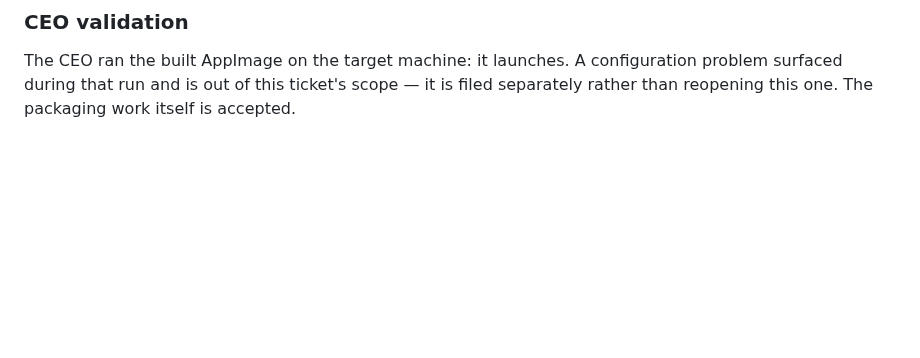
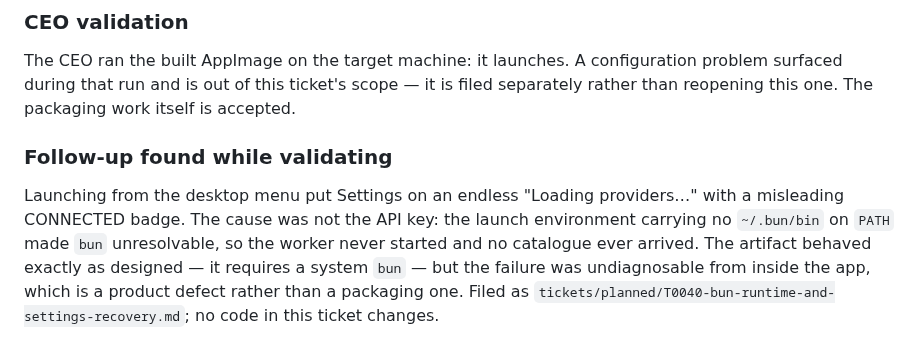
Before and after one commit to zipang/spechtt, a Markdown page: tickets/done/T0038-appimage-release-pipeline.md, the part around the change. Rendered like a GitHub page; blank space fills up the shorter version.

```diff
--- a/tickets/done/T0038-appimage-release-pipeline.md
+++ b/tickets/done/T0038-appimage-release-pipeline.md
@@ -616,3 +616,14 @@ The CEO ran the built AppImage on the target machine: it launches. A
 configuration problem surfaced during that run and is out of this ticket's
 scope — it is filed separately rather than reopening this one. The packaging
 work itself is accepted.
+
+### Follow-up found while validating
+
+Launching from the desktop menu put Settings on an endless "Loading providers…"
+with a misleading CONNECTED badge. The cause was not the API key: the launch
+environment carrying no `~/.bun/bin` on `PATH` made `bun` unresolvable, so the
+worker never started and no catalogue ever arrived. The artifact behaved exactly
+as designed — it requires a system `bun` — but the failure was undiagnosable
+from inside the app, which is a product defect rather than a packaging one.
+Filed as `tickets/planned/T0040-bun-runtime-and-settings-recovery.md`; no code
+in this ticket changes.
```
Also changed, not shown: tickets/README.md (+5 -4 lines), tickets/planned/T0040-bun-runtime-and-settings-recovery.md (added, +376 -0 lines).
